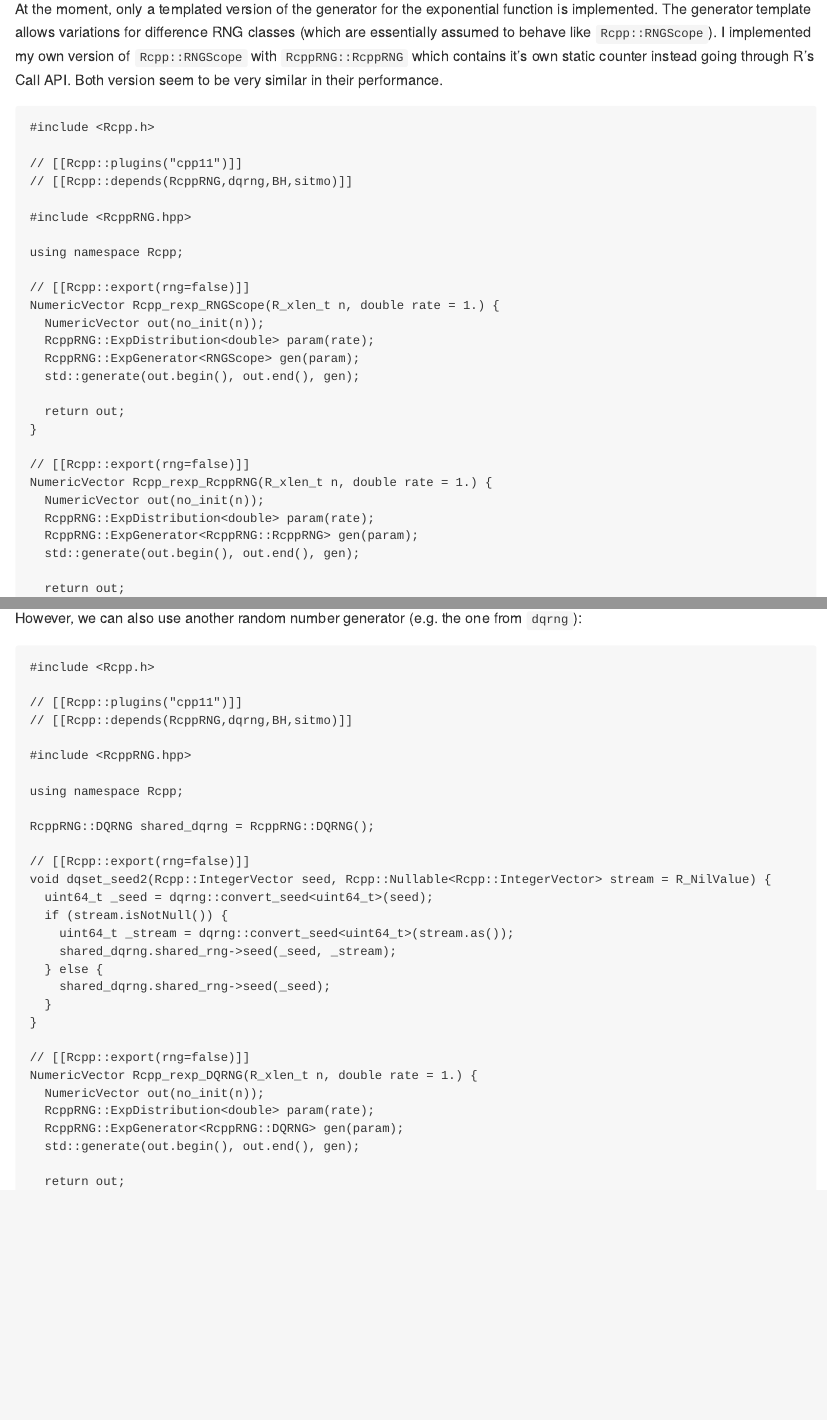
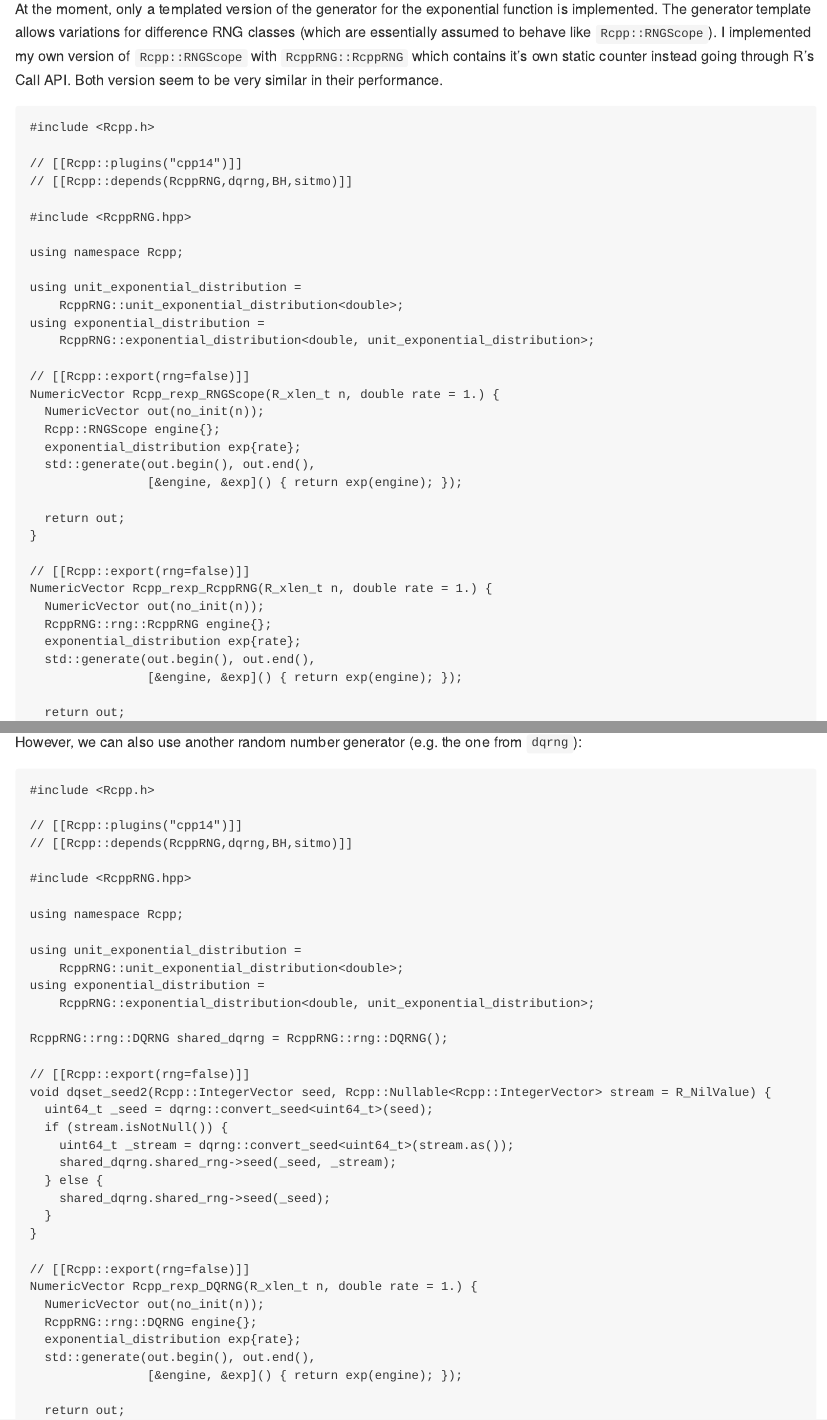
Before and after one commit to hsloot/RcppRNG, an R Markdown document (README.Rmd): the page in a window 1100 px wide, from 480 px down, and a second part further down, joined at a grey line. The pictures show the output file README.md that the author committed with the source, drawn offline in the style of GitHub; badge pictures from the web are left out.

Commit message:
update README

````diff
--- a/README.Rmd
+++ b/README.Rmd
@@ -47,19 +47,25 @@ Both version seem to be very similar in their performance.
 ```{Rcpp}
 #include <Rcpp.h>
 
-// [[Rcpp::plugins("cpp11")]]
+// [[Rcpp::plugins("cpp14")]]
 // [[Rcpp::depends(RcppRNG,dqrng,BH,sitmo)]]
 
 #include <RcppRNG.hpp>
 
 using namespace Rcpp;
 
+using unit_exponential_distribution =
+    RcppRNG::unit_exponential_distribution<double>;
+using exponential_distribution =
+    RcppRNG::exponential_distribution<double, unit_exponential_distribution>;
+
 // [[Rcpp::export(rng=false)]]
 NumericVector Rcpp_rexp_RNGScope(R_xlen_t n, double rate = 1.) {
   NumericVector out(no_init(n));
-  RcppRNG::ExpDistribution<double> param(rate);
-  RcppRNG::ExpGenerator<RNGScope> gen(param);
-  std::generate(out.begin(), out.end(), gen);
+  Rcpp::RNGScope engine{};
+  exponential_distribution exp{rate};
+  std::generate(out.begin(), out.end(),
+                [&engine, &exp]() { return exp(engine); });
 
   return out;
 }
@@ -67,9 +73,10 @@ NumericVector Rcpp_rexp_RNGScope(R_xlen_t n, double rate = 1.) {
 // [[Rcpp::export(rng=false)]]
 NumericVector Rcpp_rexp_RcppRNG(R_xlen_t n, double rate = 1.) {
   NumericVector out(no_init(n));
-  RcppRNG::ExpDistribution<double> param(rate);
-  RcppRNG::ExpGenerator<RcppRNG::RcppRNG> gen(param);
-  std::generate(out.begin(), out.end(), gen);
+  RcppRNG::rng::RcppRNG engine{};
+  exponential_distribution exp{rate};
+  std::generate(out.begin(), out.end(),
+                [&engine, &exp]() { return exp(engine); });
 
   return out;
 }
@@ -147,14 +154,19 @@ However, we can also use another random number generator (e.g. the one from `dqr
 ```{Rcpp}
 #include <Rcpp.h>
 
-// [[Rcpp::plugins("cpp11")]]
+// [[Rcpp::plugins("cpp14")]]
 // [[Rcpp::depends(RcppRNG,dqrng,BH,sitmo)]]
 
 #include <RcppRNG.hpp>
 
 using namespace Rcpp;
 
-RcppRNG::DQRNG shared_dqrng = RcppRNG::DQRNG();
+using unit_exponential_distribution =
+    RcppRNG::unit_exponential_distribution<double>;
+using exponential_distribution =
+    RcppRNG::exponential_distribution<double, unit_exponential_distribution>;
+
+RcppRNG::rng::DQRNG shared_dqrng = RcppRNG::rng::DQRNG();
 
 // [[Rcpp::export(rng=false)]]
 void dqset_seed2(Rcpp::IntegerVector seed, Rcpp::Nullable<Rcpp::IntegerVector> stream = R_NilValue) {
@@ -170,9 +182,10 @@ void dqset_seed2(Rcpp::IntegerVector seed, Rcpp::Nullable<Rcpp::IntegerVector> s
 // [[Rcpp::export(rng=false)]]
 NumericVector Rcpp_rexp_DQRNG(R_xlen_t n, double rate = 1.) {
   NumericVector out(no_init(n));
-  RcppRNG::ExpDistribution<double> param(rate);
-  RcppRNG::ExpGenerator<RcppRNG::DQRNG> gen(param);
-  std::generate(out.begin(), out.end(), gen);
+  RcppRNG::rng::DQRNG engine{};
+  exponential_distribution exp{rate};
+  std::generate(out.begin(), out.end(),
+                [&engine, &exp]() { return exp(engine); });
 
   return out;
 }
````
Also changed, not shown: README.md.
